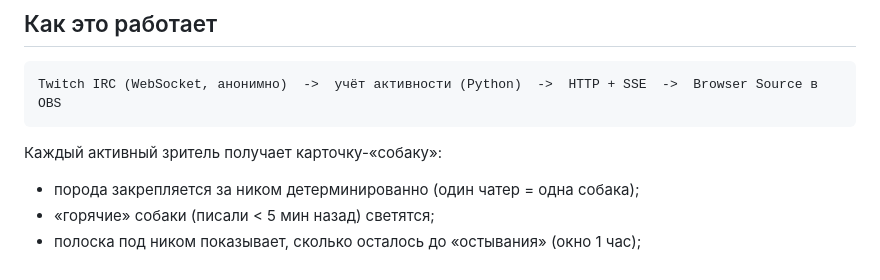
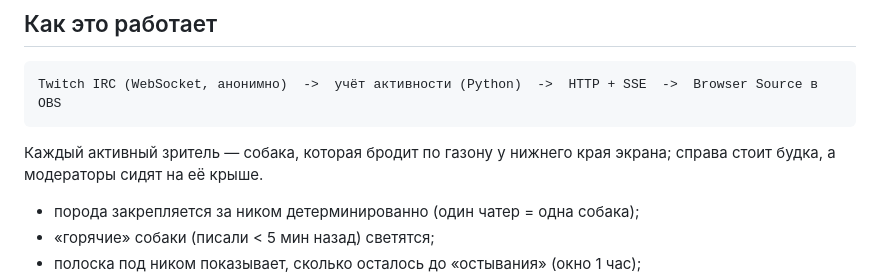
Before and after one commit to vlad778498/obs-dogs-chat, a Markdown page: README.md, the part around the change. Drawn GitHub-style.

Commit message:
Update README for kennel layout

````diff
--- a/README.md
+++ b/README.md
@@ -9,7 +9,7 @@
 Twitch IRC (WebSocket, анонимно)  ->  учёт активности (Python)  ->  HTTP + SSE  ->  Browser Source в OBS
 ```
 
-Каждый активный зритель получает карточку-«собаку»:
+Каждый активный зритель — собака, которая бродит по газону у нижнего края экрана; справа стоит будка, а модераторы сидят на её крыше.
 - порода закрепляется за ником детерминированно (один чатер = одна собака);
 - «горячие» собаки (писали < 5 мин назад) светятся;
 - полоска под ником показывает, сколько осталось до «остывания» (окно 1 час);
````
